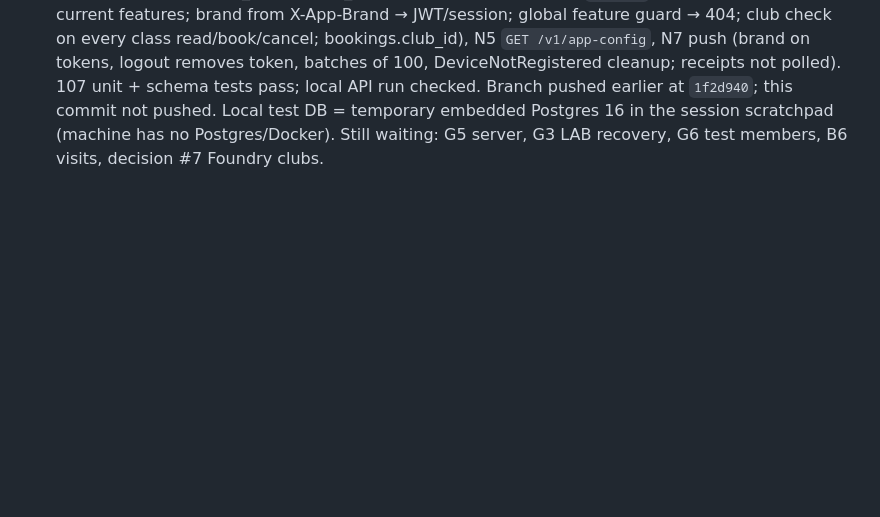
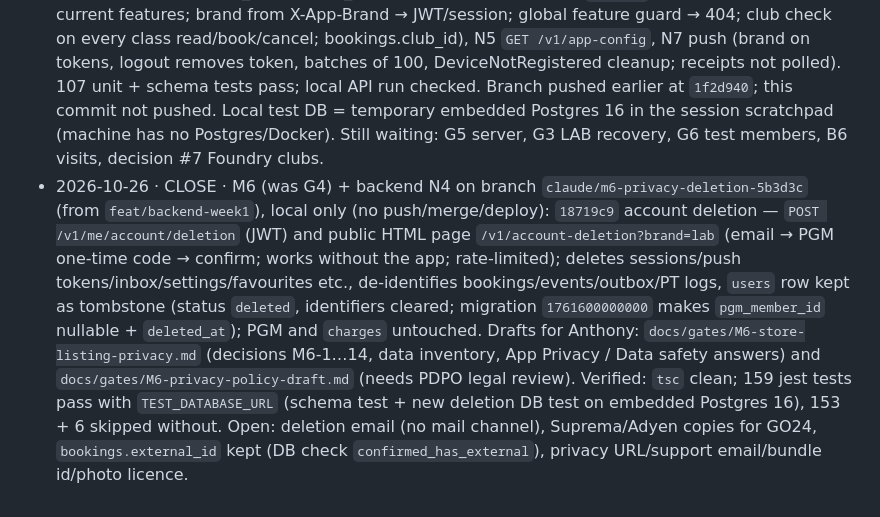
Before and after one commit to anthonychu-spec/go24-mobile, a Markdown page: STATE.md, the part around the change. Rendered like a GitHub page; blank space fills up the shorter version.

Commit message:
docs(m6): store listing, privacy inventory and policy draft; STATE close
Co-Authored-By: Claude Opus 5.5 <noreply@anthropic.com>

```diff
--- a/STATE.md
+++ b/STATE.md
@@ -28,3 +28,4 @@
 - 2026-10-26 · CLOSE · C2 opened by Anthony (backend week 1), then paused for a read-only Codex review of both plans (run via `codex exec -s read-only`). Codex: direction right, gaps real; verified against code — cancel uses `CancelMemberBookingsForClass` (cancels all of a member's bookings for that class), declined waitlist left standing in PGM, reconcile marks pending/pending_verify failed without checking PGM, PGM client retries POSTs, OTP email lookup takes first match and skips membership status, JWT strategy ignores revoked sessions, rescued schema lacks `notifications`, deploy health check reports success on failure, 8 existing booking specs fail. Both plans rewritten: gates split (G7a offline OK / G7b evidence before real-member writes), new G8 login policy, G9 controlled write tests; single-booking cancel only; Recovery free-whitelist + Portal/front-desk fallback decided week 6; account deletion incl. web page; store prep starts week 1–2; LAB submission week 8 conditional, planned weeks 10–12; backend 6–8 weeks (~34 days). No code changed yet. NOTE: the GO24 prototype commit `ef48202` above landed on branch `feat/backend-week1`, not on `main` (shared checkout); move it to `main` before merging anything.
 - 2026-10-26 · CLOSE · C2 backend week 1 (W1-1…W1-5) done on branch `feat/backend-week1`, local only (no deploy/server/push): `5cfc191` manual-only deploy + `BACKGROUND_JOBS_ENABLED`; `690fcc8` TypeORM migrations (baseline + `notifications`, `referrals`) and schema test; `adb1e67` single-booking cancel, declined-waitlist release, PGM-checked reconcile, GET-only retries, AMBIGUOUS_ACCOUNT, member-status checks, revocable access tokens; `c0226d7` webhook secrets, BROADCAST_SECRET routes removed, rate limits, CORS allow-list, Caddy blocks docs/metrics, DTO validators; `022f27b` visits via MemberClubVisits + LAB probe. Verified: `tsc` clean, 86 jest tests pass incl. schema test on embedded Postgres 16; local API run confirmed webhook 401/500, removed routes 404, no CORS for foreign origin, 429 on 11th login. Next: G3 (LAB recovery in PGM), G6 test members → G9 controlled write test, B6 visits source; week 2 = brand layer (N1) + app-config. Commit `ef48202` (GO24 prototype) is on this branch, not `main`.
 - 2026-10-26 · CLOSE · Week 2 backend (no server needed) on `feat/backend-week1`: `0ec4f87` brand layer N1 (brands/brand_clubs/brand_features; lab = club 45, only `classes` on; go24/onyx keep all current features; brand from X-App-Brand → JWT/session; global feature guard → 404; club check on every class read/book/cancel; bookings.club_id), N5 `GET /v1/app-config`, N7 push (brand on tokens, logout removes token, batches of 100, DeviceNotRegistered cleanup; receipts not polled). 107 unit + schema tests pass; local API run checked. Branch pushed earlier at `1f2d940`; this commit not pushed. Local test DB = temporary embedded Postgres 16 in the session scratchpad (machine has no Postgres/Docker). Still waiting: G5 server, G3 LAB recovery, G6 test members, B6 visits, decision #7 Foundry clubs.
+- 2026-10-26 · CLOSE · M6 (was G4) + backend N4 on branch `claude/m6-privacy-deletion-5b3d3c` (from `feat/backend-week1`), local only (no push/merge/deploy): `18719c9` account deletion — `POST /v1/me/account/deletion` (JWT) and public HTML page `/v1/account-deletion?brand=lab` (email → PGM one-time code → confirm; works without the app; rate-limited); deletes sessions/push tokens/inbox/settings/favourites etc., de-identifies bookings/events/outbox/PT logs, `users` row kept as tombstone (status `deleted`, identifiers cleared; migration `1761600000000` makes `pgm_member_id` nullable + `deleted_at`); PGM and `charges` untouched. Drafts for Anthony: `docs/gates/M6-store-listing-privacy.md` (decisions M6-1…14, data inventory, App Privacy / Data safety answers) and `docs/gates/M6-privacy-policy-draft.md` (needs PDPO legal review). Verified: `tsc` clean; 159 jest tests pass with `TEST_DATABASE_URL` (schema test + new deletion DB test on embedded Postgres 16), 153 + 6 skipped without. Open: deletion email (no mail channel), Suprema/Adyen copies for GO24, `bookings.external_id` kept (DB check `confirmed_has_external`), privacy URL/support email/bundle id/photo licence.
```
Also changed, not shown: docs/gates/M6-privacy-policy-draft.md (added, +90 -0 lines), docs/gates/M6-store-listing-privacy.md (added, +105 -0 lines).
